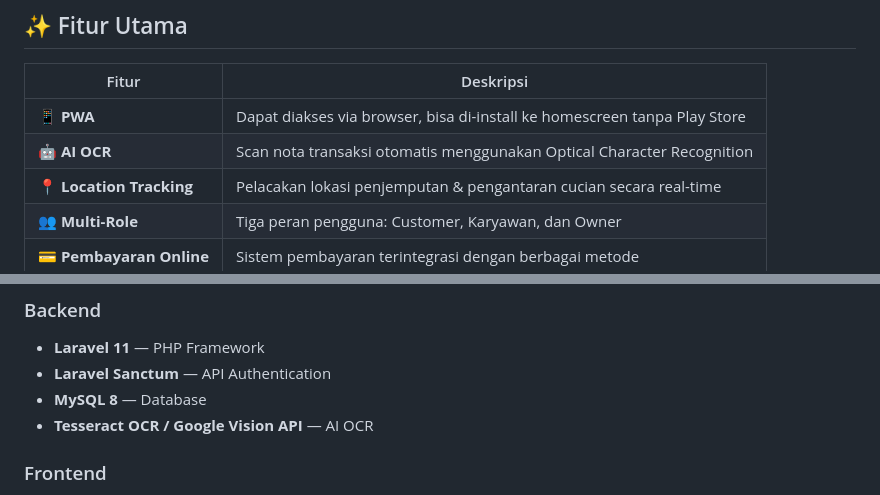
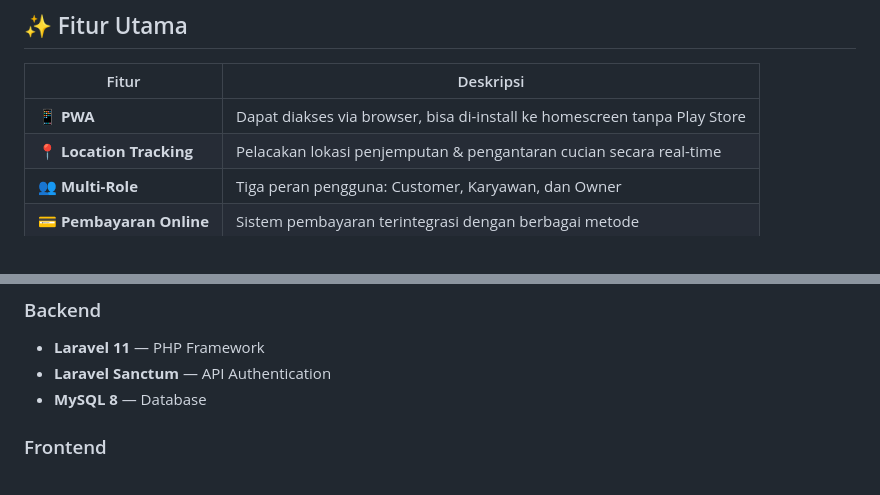
Before and after one commit to fatimah137/laundrop, a Markdown page: README.md, 2 parts joined by grey strips. GitHub-like rendering.

Commit message:
Remove AI OCR from README
Removed AI OCR mention from the features list and backend section.

```diff
--- a/README.md
+++ b/README.md
@@ -23,7 +23,6 @@ Laundrop adalah sistem manajemen laundry modern yang memudahkan pelanggan memesa
 | Fitur | Deskripsi |
 |-------|-----------|
 | 📱 **PWA** | Dapat diakses via browser, bisa di-install ke homescreen tanpa Play Store |
-| 🤖 **AI OCR** | Scan nota transaksi otomatis menggunakan Optical Character Recognition |
 | 📍 **Location Tracking** | Pelacakan lokasi penjemputan & pengantaran cucian secara real-time |
 | 👥 **Multi-Role** | Tiga peran pengguna: Customer, Karyawan, dan Owner |
 | 💳 **Pembayaran Online** | Sistem pembayaran terintegrasi dengan berbagai metode |
@@ -37,7 +36,6 @@ Laundrop adalah sistem manajemen laundry modern yang memudahkan pelanggan memesa
 - **Laravel 11** — PHP Framework
 - **Laravel Sanctum** — API Authentication
 - **MySQL 8** — Database
-- **Tesseract OCR / Google Vision API** — AI OCR
 
 ### Frontend
 - **React 18** — UI Library
```
